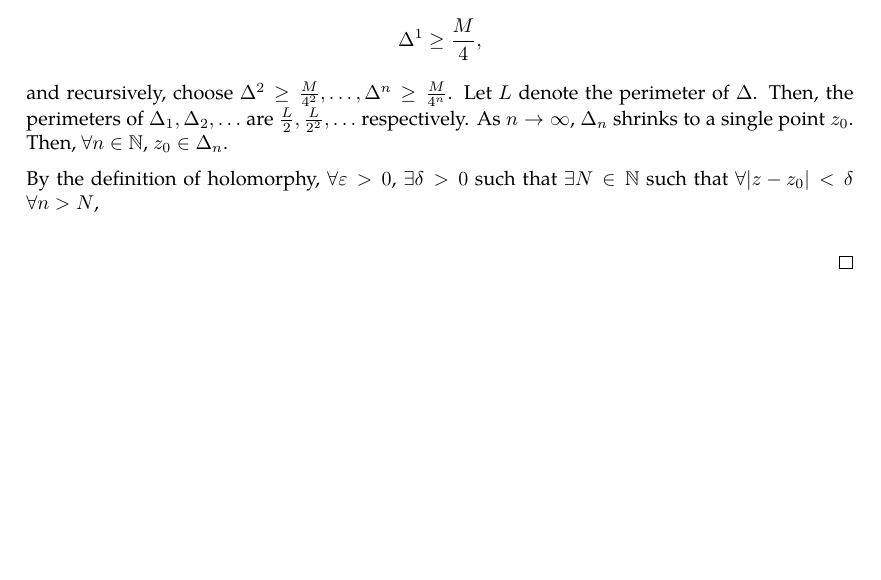
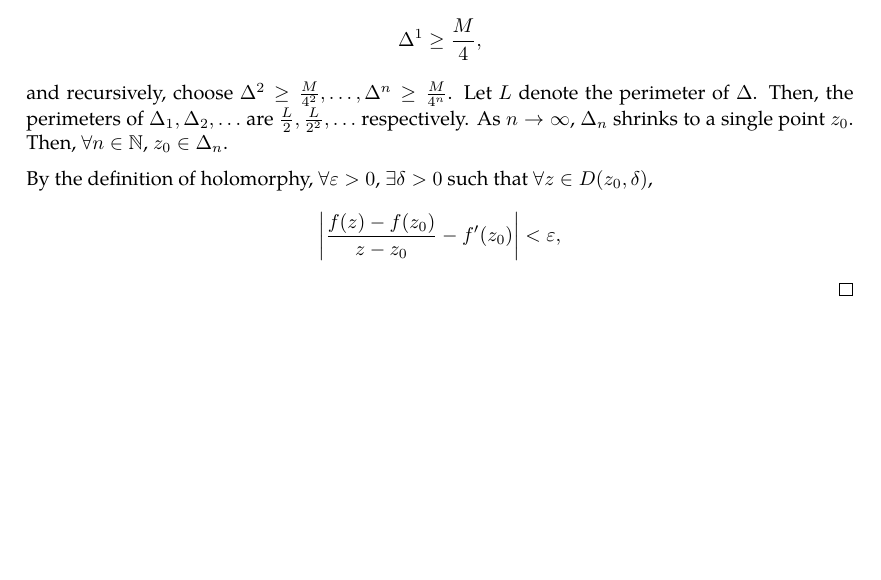
Before and after one commit to slipperking/complex-analysis-latex, a LaTeX document (main.tex): part of page 20 of 20, cut so that both start at the same text. Compiled offline with pdfLaTeX.

Commit message:
overleaf_to_git (Thu May 22 21:04:21 2025 -0700): update main.tex from r3993 to r4005

```diff
--- a/main.tex
+++ b/main.tex
@@ -557,6 +557,6 @@ When Cauchy famously published \autoref{thm:cauchyintegralformula} and \autoref{
     \[\Delta^1\geq\frac{M}{4},\]
     and recursively, choose \(\Delta^2\geq\frac{M}{4^2},\ldots,\Delta^n\geq\frac{M}{4^n}\). Let \(L\) denote the perimeter of \(\Delta\). Then, the perimeters of \(\Delta_1,\Delta_2,\ldots\) are \(\frac{L}{2},\frac{L}{2^2},\ldots\) respectively. As \(n\to\infty\), \(\Delta_n\) shrinks to a single point \(z_0\). Then, \(\forall n\in\mathbb{N}\), \(z_0\in\Delta_n\).
 
-    By the definition of holomorphy, \(\forall\varepsilon>0\), \(\exists\delta>0\) such that \(\exists N\in\mathbb{N}\) such that \(\forall\abs{z-z_0}<\delta\) \(\forall n>N\), \[\]
+    By the definition of holomorphy, \(\forall\varepsilon>0\), \(\exists\delta>0\) such that \(\forall z\in D\paren{z_0,\delta}\), \[\abs{\frac{f\paren{z}-f\paren{z_0}}{z-z_0}-f'\paren{z_0}}<\varepsilon,\]
 \end{proof}
 \end{document}
```
